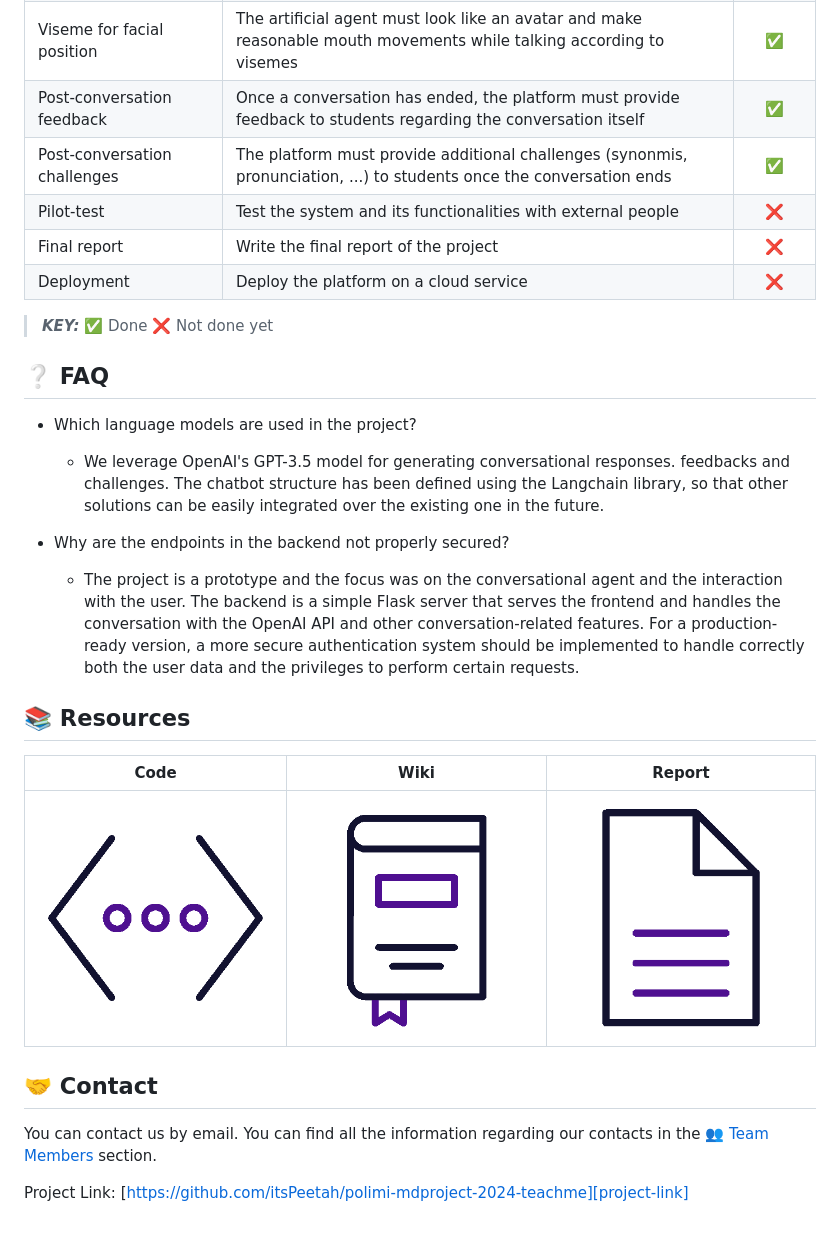
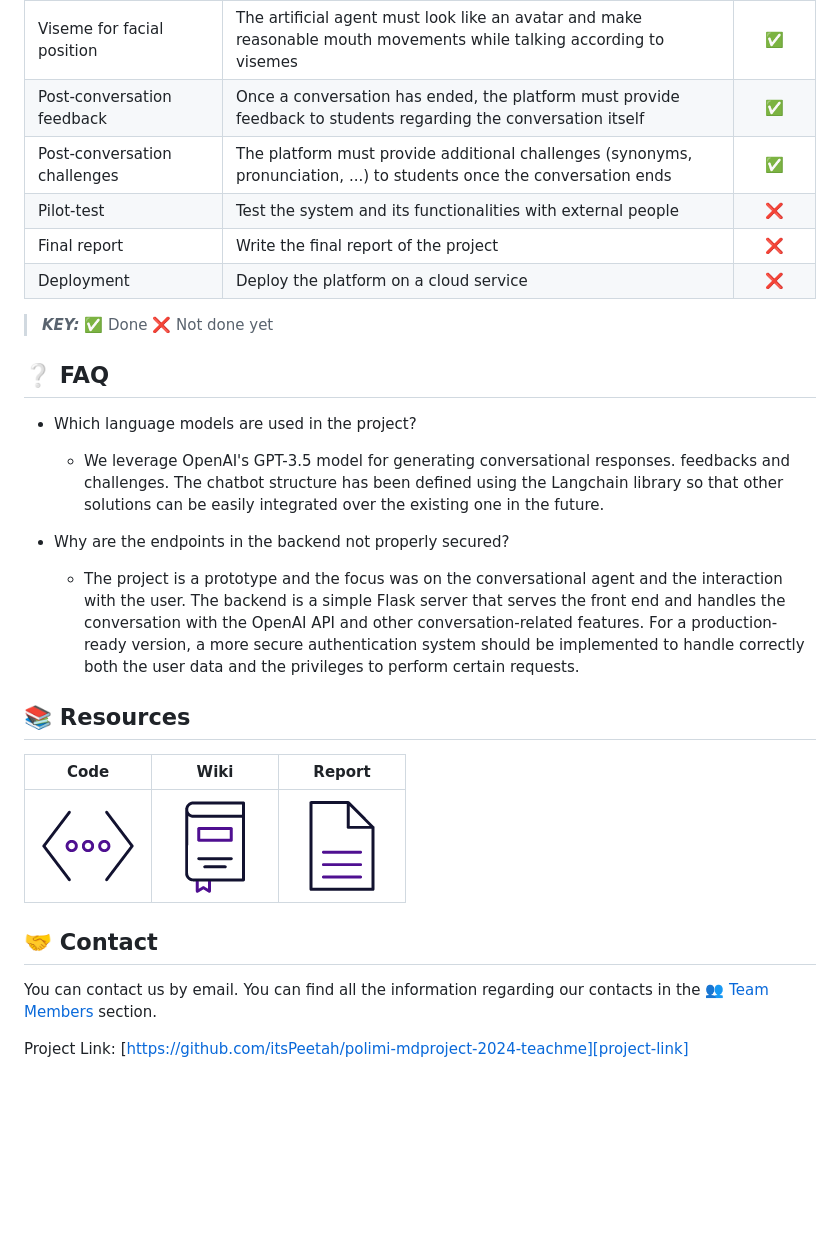
Before and after one commit to itsPeetah/polimi-mdproject-2024-teachme, a Markdown page: README.md, the part around the change printed below. Rendered like a GitHub page; blank space fills up the shorter version.

```diff
--- a/README.md
+++ b/README.md
@@ -207,10 +207,10 @@ The deployment of the project is not yet available.
 |        Text-to-speech         | Text-to-speech functionality for allowing the conversational partner to speak                                         |   ✅   |
 |   Viseme for facial position  | The artificial agent must look like an avatar and make reasonable mouth movements while talking according to visemes  |   ✅   |
 |   Post-conversation feedback  | Once a conversation has ended, the platform must provide feedback to students regarding the conversation itself       |   ✅   |
-|  Post-conversation challenges | The platform must provide additional challenges (synonmis, pronunciation, ...) to students once the conversation ends |   ✅   |
+|  Post-conversation challenges | The platform must provide additional challenges (synonyms, pronunciation, ...) to students once the conversation ends |   ✅   |
 |          Pilot-test           | Test the system and its functionalities with external people                                                          |   ❌   |
-|          Final report         | Write the final report of the project                                                                                   |   ❌   |
-|         Deployment           | Deploy the platform on a cloud service                                                                                   |   ❌   |
+|          Final report         | Write the final report of the project                                                                                 |   ❌   |
+|         Deployment           | Deploy the platform on a cloud service                                                                                 |   ❌   |
 > **_KEY:_** [✅]() Done [❌]() Not done yet
 
 <!-- FAQ -->
@@ -218,17 +218,17 @@ The deployment of the project is not yet available.
 
 - Which language models are used in the project?
 
-  + We leverage OpenAI's GPT-3.5 model for generating conversational responses. feedbacks and challenges. The chatbot structure has been defined using the Langchain library, so that other solutions can be easily integrated over the existing one in the future.
+  + We leverage OpenAI's GPT-3.5 model for generating conversational responses. feedbacks and challenges. The chatbot structure has been defined using the Langchain library so that other solutions can be easily integrated over the existing one in the future.
 
 - Why are the endpoints in the backend not properly secured?
 
-  + The project is a prototype and the focus was on the conversational agent and the interaction with the user. The backend is a simple Flask server that serves the frontend and handles the conversation with the OpenAI API and other conversation-related features. For a production-ready version, a more secure authentication system should be implemented to handle correctly both the user data and the privileges to perform certain requests.
+  + The project is a prototype and the focus was on the conversational agent and the interaction with the user. The backend is a simple Flask server that serves the front end and handles the conversation with the OpenAI API and other conversation-related features. For a production-ready version, a more secure authentication system should be implemented to handle correctly both the user data and the privileges to perform certain requests.
 
 <!-- Resources -->
 ## :books: Resources
-|          Code               |             Wiki            |             Report              |
-|:---------------------------:|:---------------------------:|:-------------------------------:|
-| [![][code-logo]][code-link] | [![][wiki-logo]][wiki-link] | [![][report-logo]][report-link] |
+|                            Code                              |                                 Wiki                         |                                 Report                           |
+|:------------------------------------------------------------:|:------------------------------------------------------------:|:----------------------------------------------------------------:|
+| [<img src="./assets/code_logo.gif" width="100"/>][code-link] | [<img src="./assets/wiki_logo.gif" width="100"/>][wiki-link] | [<img src="./assets/report_logo.gif" width="100"/>][report-link] |
 
 <!-- Contact -->
 ## :handshake: Contact
```
Also changed, not shown: other parts of README.md (+14 -13 lines).
